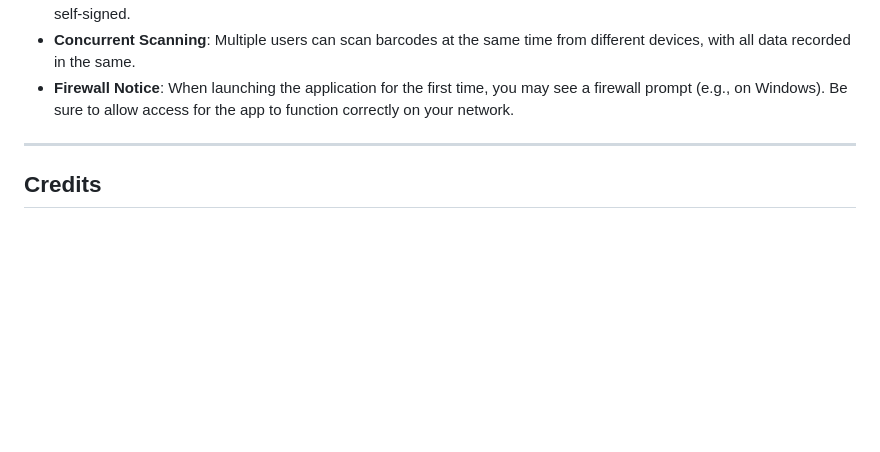
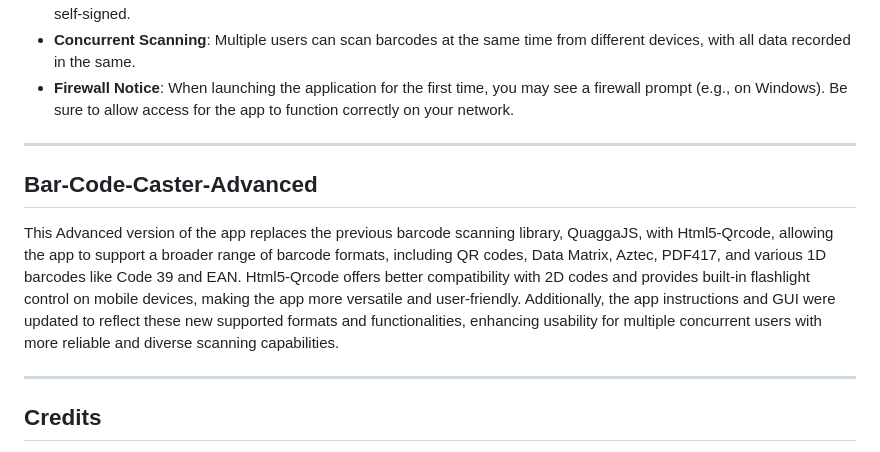
Before and after one commit to Eykthirnyr/Bar-Code-Caster, a Markdown page: README.md, the part around the change. Rendered like a GitHub page; blank space fills up the shorter version.

```diff
--- a/README.md
+++ b/README.md
@@ -88,6 +88,12 @@ A Python application that hosts a web server for continuous barcode scanning usi
 
 ---
 
+## Bar-Code-Caster-Advanced
+
+This Advanced version of the app replaces the previous barcode scanning library, QuaggaJS, with Html5-Qrcode, allowing the app to support a broader range of barcode formats, including QR codes, Data Matrix, Aztec, PDF417, and various 1D barcodes like Code 39 and EAN. Html5-Qrcode offers better compatibility with 2D codes and provides built-in flashlight control on mobile devices, making the app more versatile and user-friendly. Additionally, the app instructions and GUI were updated to reflect these new supported formats and functionalities, enhancing usability for multiple concurrent users with more reliable and diverse scanning capabilities.
+
+---
+
 ## Credits
 
 - **Developed by**: Clément GHANEME
```
